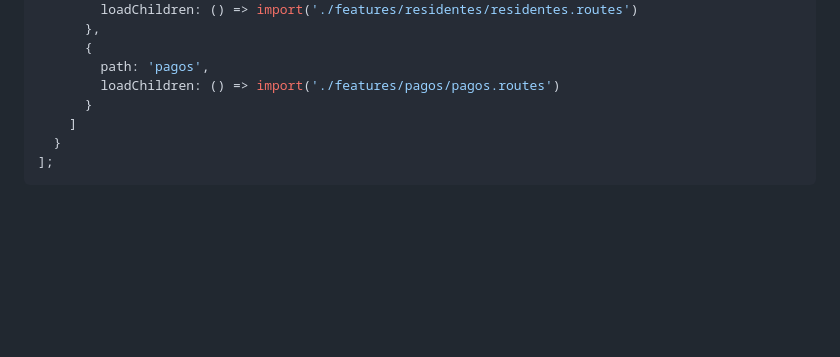
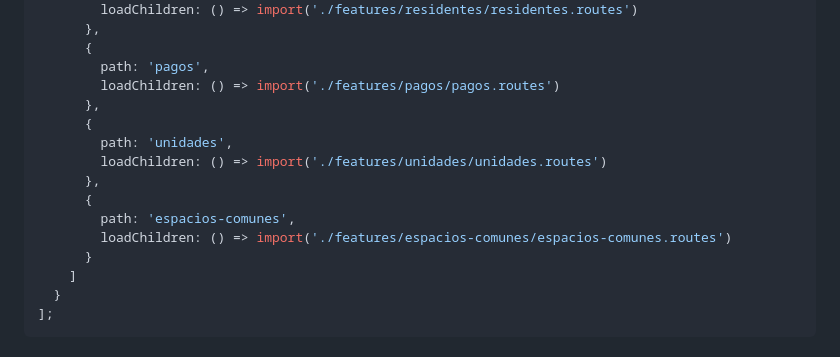
Before and after one commit to TeamWorky/condominios, a Markdown page: ARCHITECTURE.md, the part around one of its changes. Rendered like a GitHub page; blank space fills up the shorter version.

```diff
--- a/ARCHITECTURE.md
+++ b/ARCHITECTURE.md
@@ -375,6 +375,14 @@ export const routes: Routes = [
       {
         path: 'pagos',
         loadChildren: () => import('./features/pagos/pagos.routes')
+      },
+      {
+        path: 'unidades',
+        loadChildren: () => import('./features/unidades/unidades.routes')
+      },
+      {
+        path: 'espacios-comunes',
+        loadChildren: () => import('./features/espacios-comunes/espacios-comunes.routes')
       }
     ]
   }
```
Also changed, not shown: other parts of ARCHITECTURE.md (+55 -0 lines).
